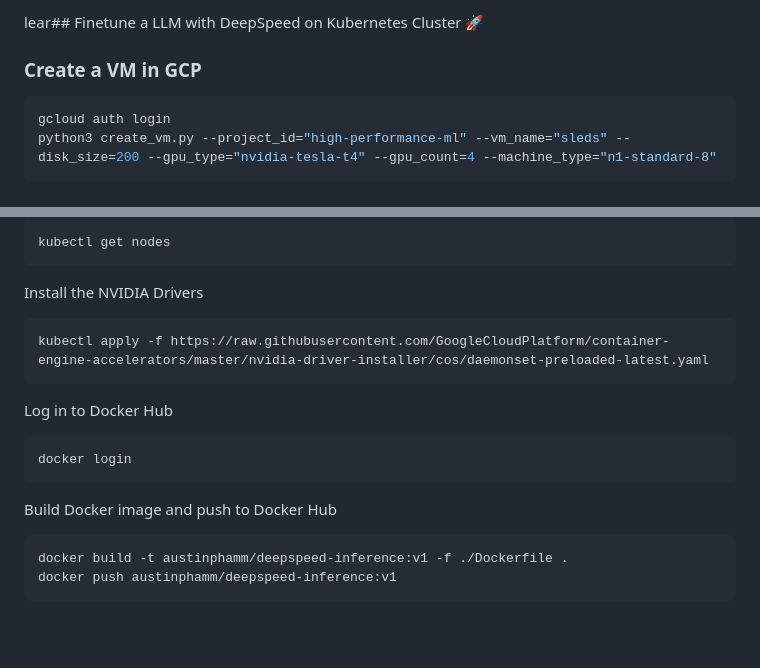
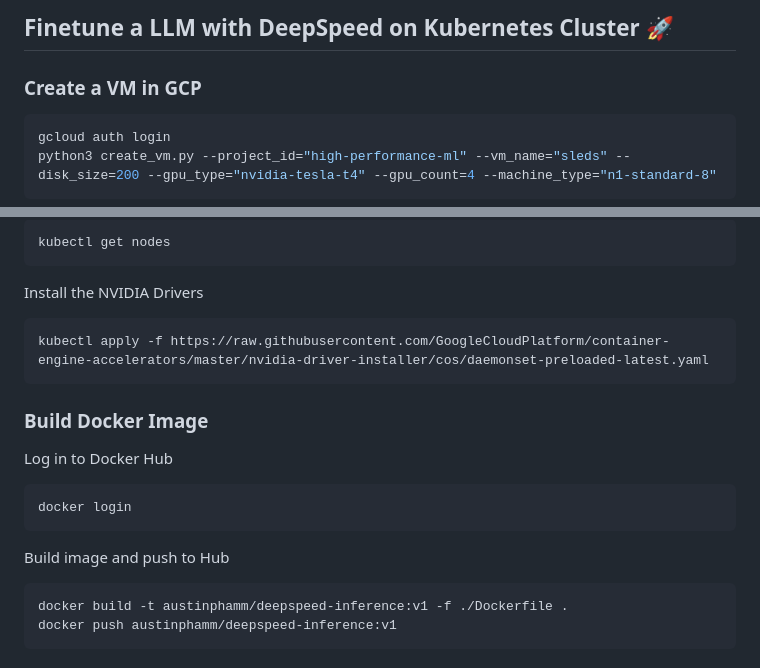
Before and after one commit to aphamm/deepspeed-llama, a Markdown page: README.md, 2 parts joined by grey strips. Rendered like a GitHub page; blank space fills up the shorter version.

````diff
--- a/README.md
+++ b/README.md
@@ -1,4 +1,4 @@
-lear## Finetune a LLM with DeepSpeed on Kubernetes Cluster 🚀
+## Finetune a LLM with DeepSpeed on Kubernetes Cluster 🚀
 
 ### Create a VM in GCP
 
@@ -105,13 +105,15 @@ Install the NVIDIA Drivers
 kubectl apply -f https://raw.githubusercontent.com/GoogleCloudPlatform/container-engine-accelerators/master/nvidia-driver-installer/cos/daemonset-preloaded-latest.yaml
 ```
 
+### Build Docker Image
+
 Log in to Docker Hub
 
 ```bash
 docker login
 ```
 
-Build Docker image and push to Docker Hub
+Build image and push to Hub
 
 ```bash
 docker build -t austinphamm/deepspeed-inference:v1 -f ./Dockerfile .
````
